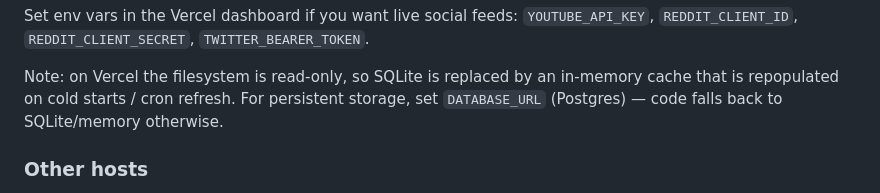
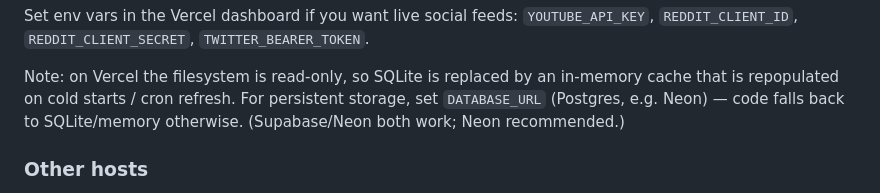
Before and after one commit to OC-Empire/kazhakootam-portal, a Markdown page: README.md, the part around the change. Drawn GitHub-style.

Commit message:
docs: Neon note

```diff
--- a/README.md
+++ b/README.md
@@ -84,8 +84,8 @@ Set env vars in the Vercel dashboard if you want live social feeds:
 
 Note: on Vercel the filesystem is read-only, so SQLite is replaced by an
 in-memory cache that is repopulated on cold starts / cron refresh. For
-persistent storage, set `DATABASE_URL` (Postgres) — code falls back to
-SQLite/memory otherwise.
+persistent storage, set `DATABASE_URL` (Postgres, e.g. Neon) — code falls
+back to SQLite/memory otherwise. (Supabase/Neon both work; Neon recommended.)
 
 ### Other hosts
 - Render / Railway / Fly.io: use the provided `Dockerfile` or run uvicorn with `$PORT`.
```
